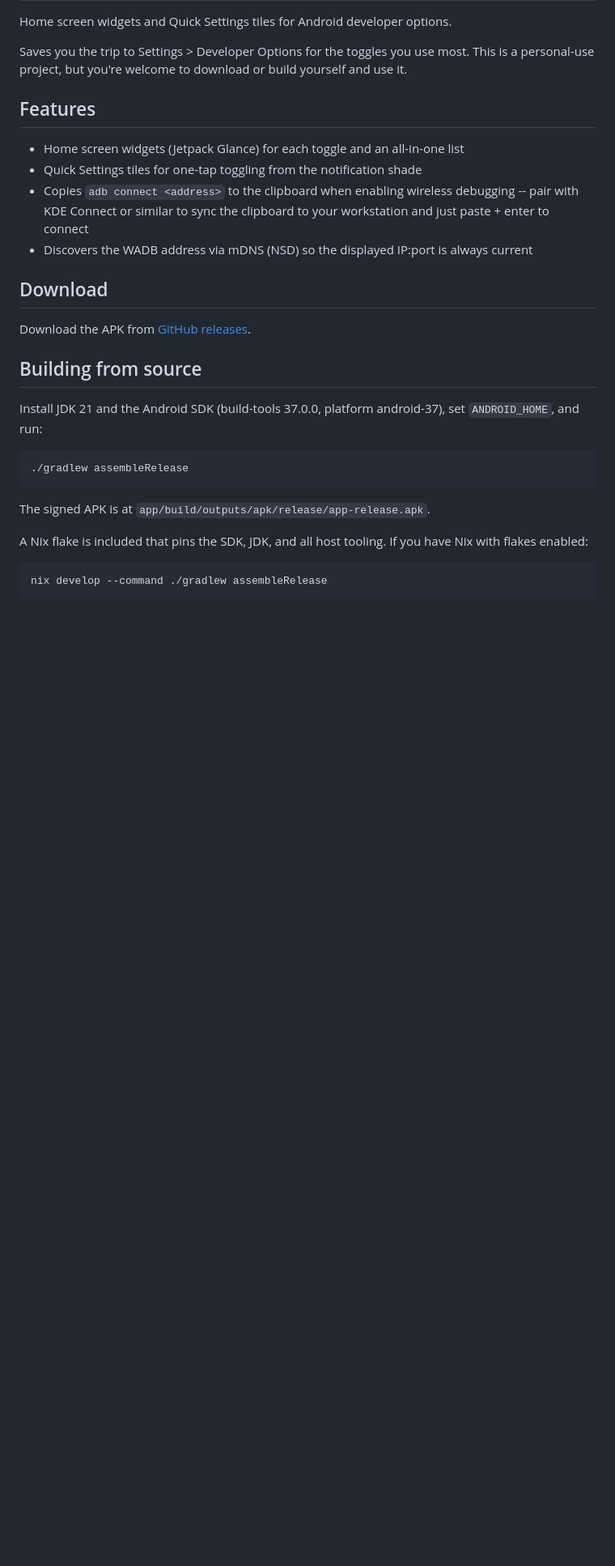
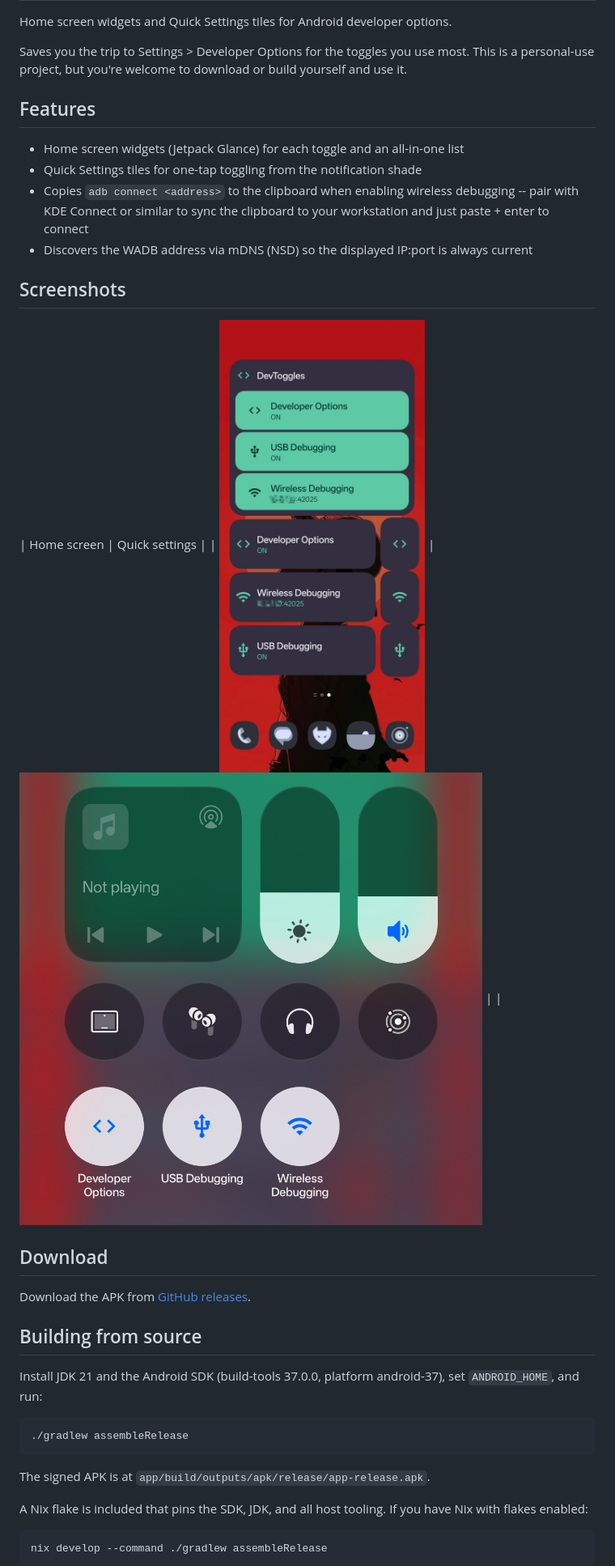
Before and after one commit to itsaky/dev-options-shortcuts, a Markdown page: README.md, the part around the change. Shown at 81% size. Rendered like a GitHub page; pictures changed too: screenshots/home_screen.jpg (added), screenshots/quick_settings.jpg (added); blank space fills up the shorter version.

Commit message:
docs: add screenshots
Signed-off-by: Akash Yadav <contact@itsaky.com>

```diff
--- a/README.md
+++ b/README.md
@@ -15,6 +15,12 @@ yourself and use it.
   workstation and just paste + enter to connect
 - Discovers the WADB address via mDNS (NSD) so the displayed IP:port is always
   current
+
+## Screenshots
+
+| Home screen | Quick settings |
+| ![Home screen widgets](screenshots/home_screen.jpg) | ![Quick settings tiles](screenshots/quick_settings.jpg) | |
+
 
 ## Download
 
```
